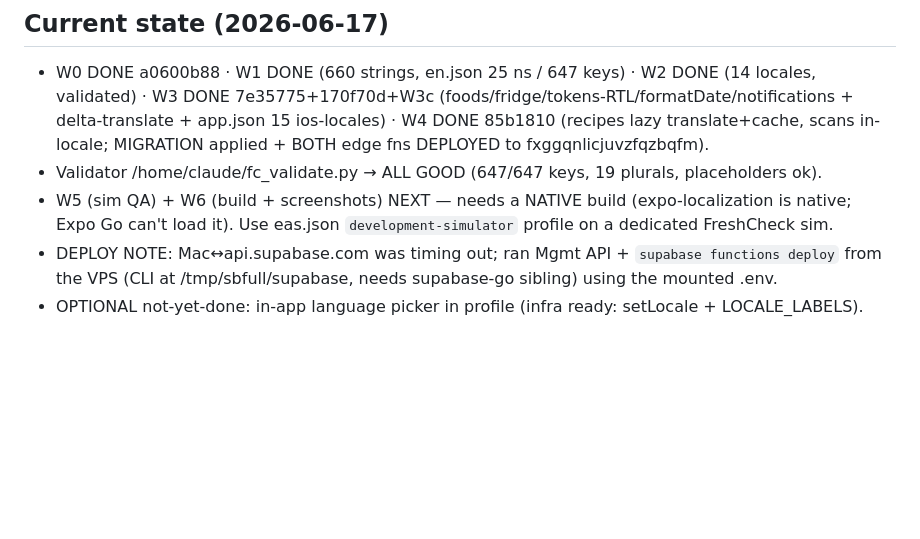
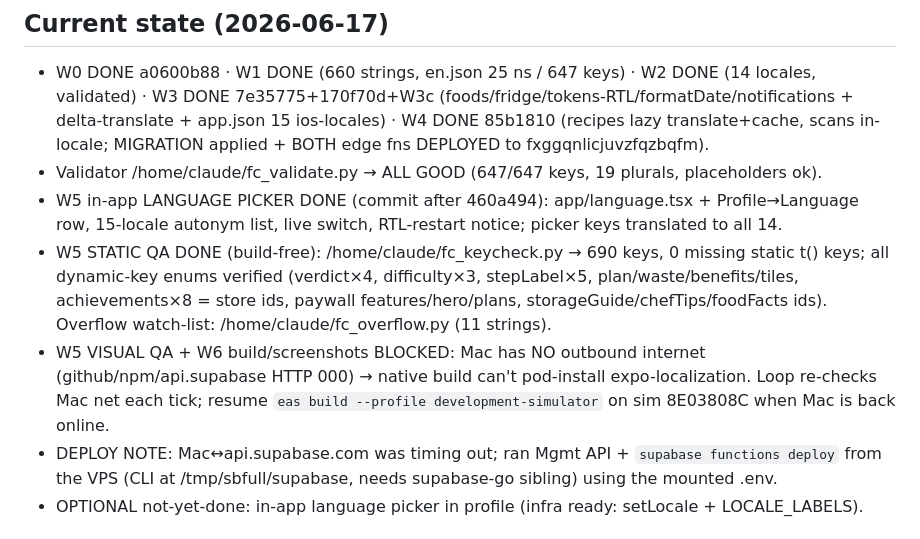
Before and after one commit to oqapps-lab/freshcheck, a Markdown page: docs/i18n/PLAN.md, the part around the change. GitHub-like rendering; blank space fills up the shorter version.

Commit message:
docs(i18n): W5 picker + static QA done; visual QA/build blocked on Mac connectivity

```diff
--- a/docs/i18n/PLAN.md
+++ b/docs/i18n/PLAN.md
@@ -42,8 +42,15 @@ in `src/i18n/index.ts`, provider + await-ready in `app/_layout.tsx`.
   delta-translate + app.json 15 ios-locales) · W4 DONE 85b1810 (recipes lazy translate+cache,
   scans in-locale; MIGRATION applied + BOTH edge fns DEPLOYED to fxggqnlicjuvzfqzbqfm).
 - Validator /home/claude/fc_validate.py → ALL GOOD (647/647 keys, 19 plurals, placeholders ok).
-- W5 (sim QA) + W6 (build + screenshots) NEXT — needs a NATIVE build (expo-localization is native;
-  Expo Go can't load it). Use eas.json `development-simulator` profile on a dedicated FreshCheck sim.
+- W5 in-app LANGUAGE PICKER DONE (commit after 460a494): app/language.tsx + Profile→Language row,
+  15-locale autonym list, live switch, RTL-restart notice; picker keys translated to all 14.
+- W5 STATIC QA DONE (build-free): /home/claude/fc_keycheck.py → 690 keys, 0 missing static t() keys;
+  all dynamic-key enums verified (verdict×4, difficulty×3, stepLabel×5, plan/waste/benefits/tiles,
+  achievements×8 = store ids, paywall features/hero/plans, storageGuide/chefTips/foodFacts ids).
+  Overflow watch-list: /home/claude/fc_overflow.py (11 strings).
+- W5 VISUAL QA + W6 build/screenshots BLOCKED: Mac has NO outbound internet (github/npm/api.supabase
+  HTTP 000) → native build can't pod-install expo-localization. Loop re-checks Mac net each tick;
+  resume `eas build --profile development-simulator` on sim 8E03808C when Mac is back online.
 - DEPLOY NOTE: Mac↔api.supabase.com was timing out; ran Mgmt API + `supabase functions deploy`
   from the VPS (CLI at /tmp/sbfull/supabase, needs supabase-go sibling) using the mounted .env.
 - OPTIONAL not-yet-done: in-app language picker in profile (infra ready: setLocale + LOCALE_LABELS).
```
